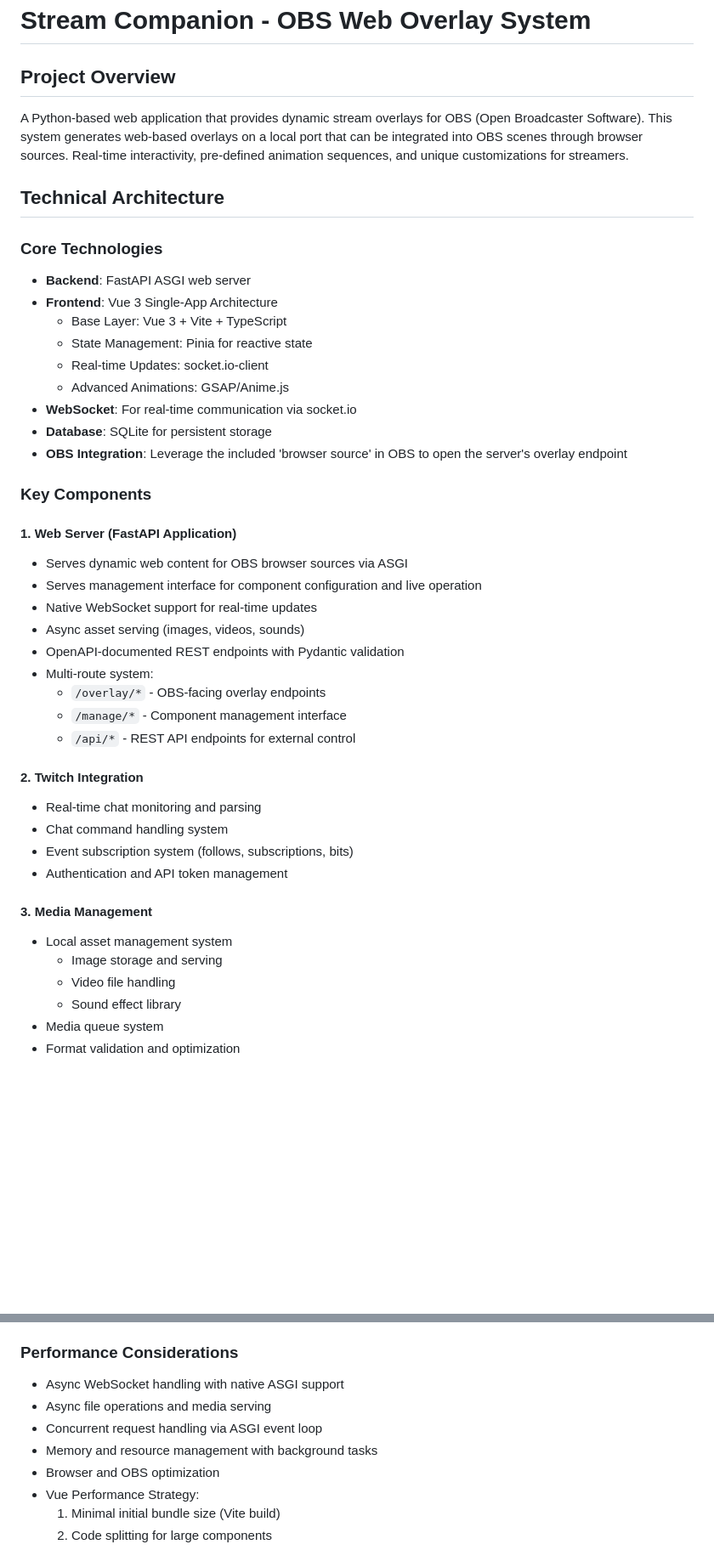
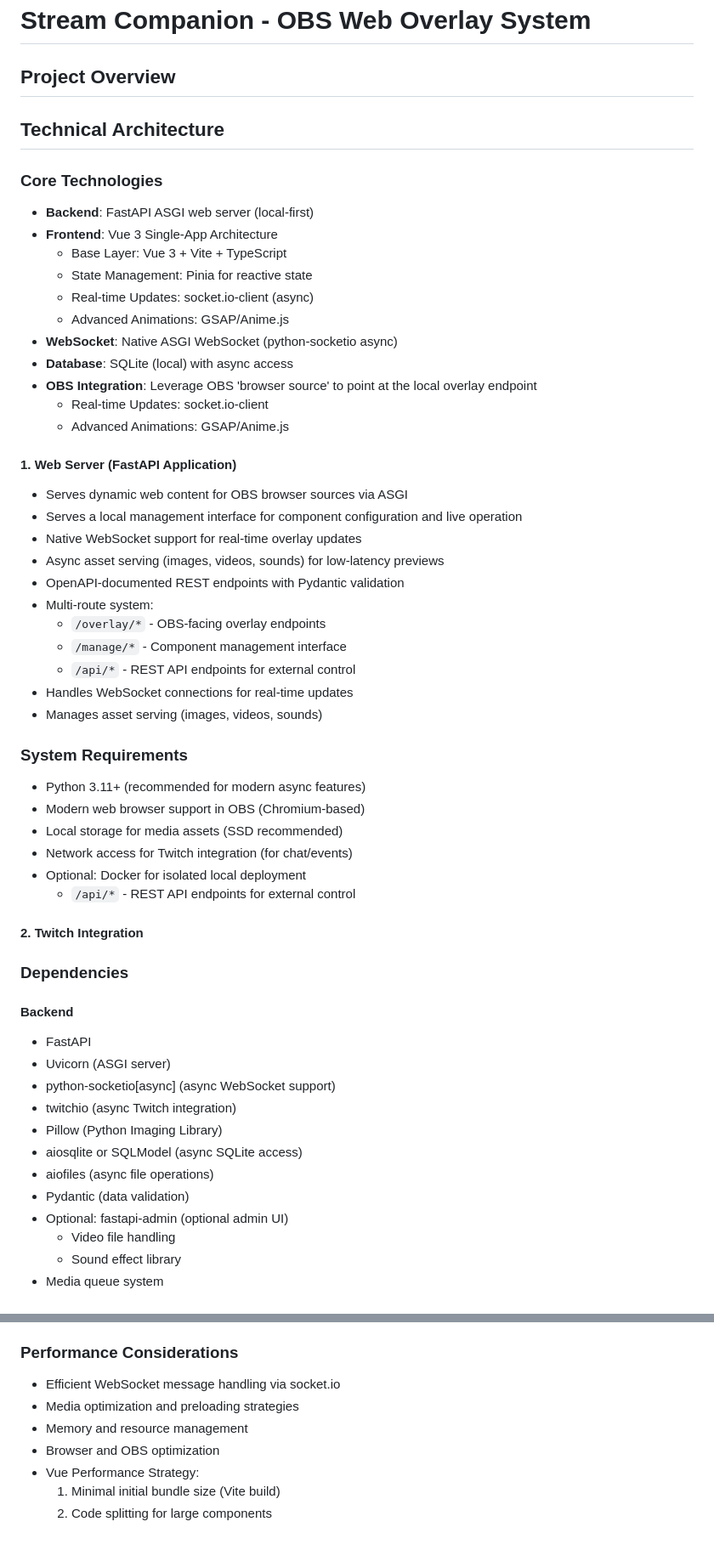
Before and after one commit to strugglin-here/stream-companion, a Markdown page: README.md, 2 parts joined by grey strips. Shown at 85% size. GitHub-like rendering; blank space fills up the shorter version.

Commit message:
Enhance README.md with move away from Flask and modernized tech stack.

```diff
--- a/README.md
+++ b/README.md
@@ -1,43 +1,53 @@
 # Stream Companion - OBS Web Overlay System
 
 ## Project Overview
-A Python-based web application that provides dynamic stream overlays for OBS (Open Broadcaster Software). This system generates web-based overlays on a local port that can be integrated into OBS scenes through browser sources. Real-time interactivity, pre-defined animation sequences, and unique customizations for streamers.
-
 ## Technical Architecture
 
 ### Core Technologies
-- **Backend**: FastAPI ASGI web server
+- **Backend**: FastAPI ASGI web server (local-first)
 - **Frontend**: Vue 3 Single-App Architecture
   - Base Layer: Vue 3 + Vite + TypeScript
   - State Management: Pinia for reactive state
+  - Real-time Updates: socket.io-client (async)
+  - Advanced Animations: GSAP/Anime.js
+- **WebSocket**: Native ASGI WebSocket (python-socketio async)
+- **Database**: SQLite (local) with async access
+- **OBS Integration**: Leverage OBS 'browser source' to point at the local overlay endpoint
   - Real-time Updates: socket.io-client
   - Advanced Animations: GSAP/Anime.js
-- **WebSocket**: For real-time communication via socket.io
-- **Database**: SQLite for persistent storage
-- **OBS Integration**: Leverage the included 'browser source' in OBS to open the server's overlay endpoint
-
-### Key Components
 
 #### 1. Web Server (FastAPI Application)
 - Serves dynamic web content for OBS browser sources via ASGI
-- Serves management interface for component configuration and live operation
-- Native WebSocket support for real-time updates
-- Async asset serving (images, videos, sounds)
+- Serves a local management interface for component configuration and live operation
+- Native WebSocket support for real-time overlay updates
+- Async asset serving (images, videos, sounds) for low-latency previews
 - OpenAPI-documented REST endpoints with Pydantic validation
 - Multi-route system:
   - `/overlay/*` - OBS-facing overlay endpoints
   - `/manage/*` - Component management interface
   - `/api/*` - REST API endpoints for external control
+- Handles WebSocket connections for real-time updates
+- Manages asset serving (images, videos, sounds)
+### System Requirements
+- Python 3.11+ (recommended for modern async features)
+- Modern web browser support in OBS (Chromium-based)
+- Local storage for media assets (SSD recommended)
+- Network access for Twitch integration (for chat/events)
+- Optional: Docker for isolated local deployment
+  - `/api/*` - REST API endpoints for external control
 
 #### 2. Twitch Integration
-- Real-time chat monitoring and parsing
-- Chat command handling system
-- Event subscription system (follows, subscriptions, bits)
-- Authentication and API token management
-
-#### 3. Media Management
-- Local asset management system
-  - Image storage and serving
+### Dependencies
+#### Backend
+- FastAPI
+- Uvicorn (ASGI server)
+- python-socketio[async] (async WebSocket support)
+- twitchio (async Twitch integration)
+- Pillow (Python Imaging Library)
+- aiosqlite or SQLModel (async SQLite access)
+- aiofiles (async file operations)
+- Pydantic (data validation)
+- Optional: fastapi-admin (optional admin UI)
   - Video file handling
   - Sound effect library
 - Media queue system
@@ -165,10 +198,9 @@ A Python-based web application that provides dynamic stream overlays for OBS (Op
 - TypeScript for type safety
 
 ### Performance Considerations
-- Async WebSocket handling with native ASGI support
-- Async file operations and media serving
-- Concurrent request handling via ASGI event loop
-- Memory and resource management with background tasks
+- Efficient WebSocket message handling via socket.io
+- Media optimization and preloading strategies
+- Memory and resource management
 - Browser and OBS optimization
 - Vue Performance Strategy:
   1. Minimal initial bundle size (Vite build)
```
Also changed, not shown: other parts of README.md (+30 -7 lines).
